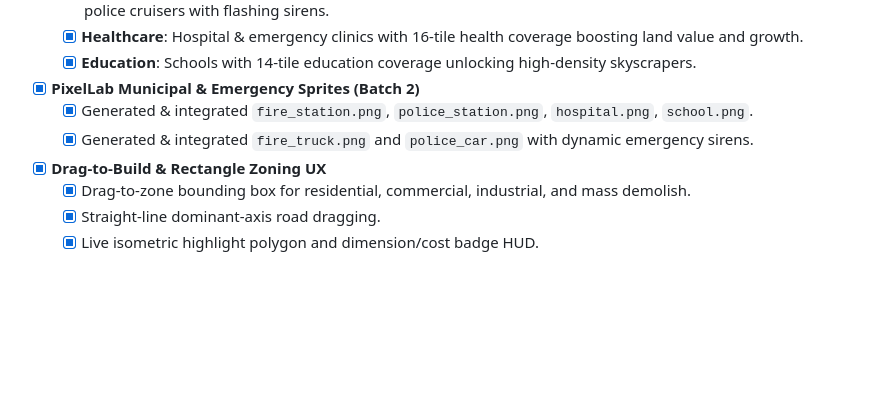
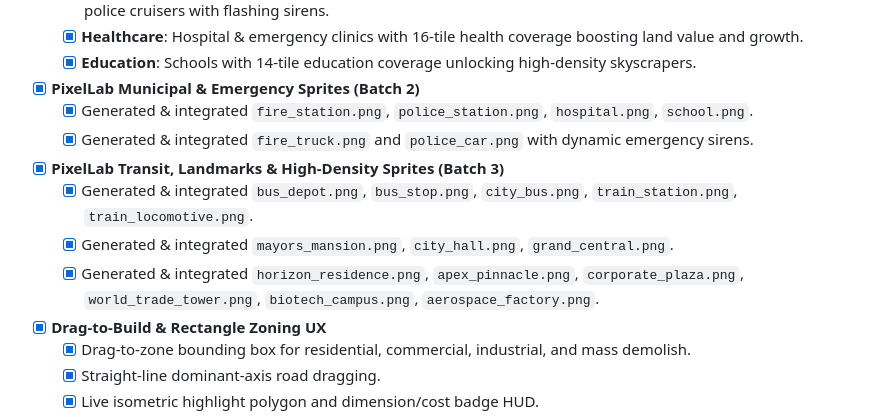
Before and after one commit to weilonprice/pixel-city-sim, a Markdown page: TODO.md, the part around the change. GitHub-like rendering; blank space fills up the shorter version.

Commit message:
docs: update TODO.md with Batch 3 PixelLab sprites

```diff
--- a/TODO.md
+++ b/TODO.md
@@ -14,6 +14,10 @@ A prioritized development roadmap and feature checklist for expanding **Pixel Ci
 - [x] **PixelLab Municipal & Emergency Sprites (Batch 2)**
   - [x] Generated & integrated `fire_station.png`, `police_station.png`, `hospital.png`, `school.png`.
   - [x] Generated & integrated `fire_truck.png` and `police_car.png` with dynamic emergency sirens.
+- [x] **PixelLab Transit, Landmarks & High-Density Sprites (Batch 3)**
+  - [x] Generated & integrated `bus_depot.png`, `bus_stop.png`, `city_bus.png`, `train_station.png`, `train_locomotive.png`.
+  - [x] Generated & integrated `mayors_mansion.png`, `city_hall.png`, `grand_central.png`.
+  - [x] Generated & integrated `horizon_residence.png`, `apex_pinnacle.png`, `corporate_plaza.png`, `world_trade_tower.png`, `biotech_campus.png`, `aerospace_factory.png`.
 - [x] **Drag-to-Build & Rectangle Zoning UX**
   - [x] Drag-to-zone bounding box for residential, commercial, industrial, and mass demolish.
   - [x] Straight-line dominant-axis road dragging.
```
